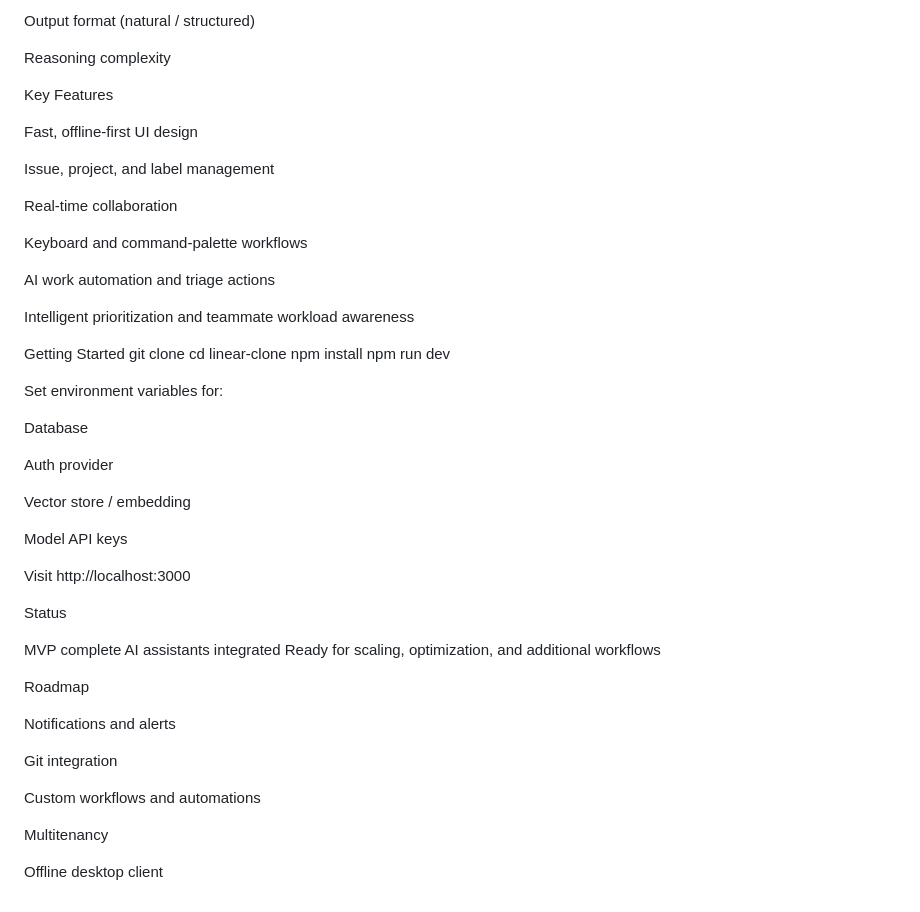
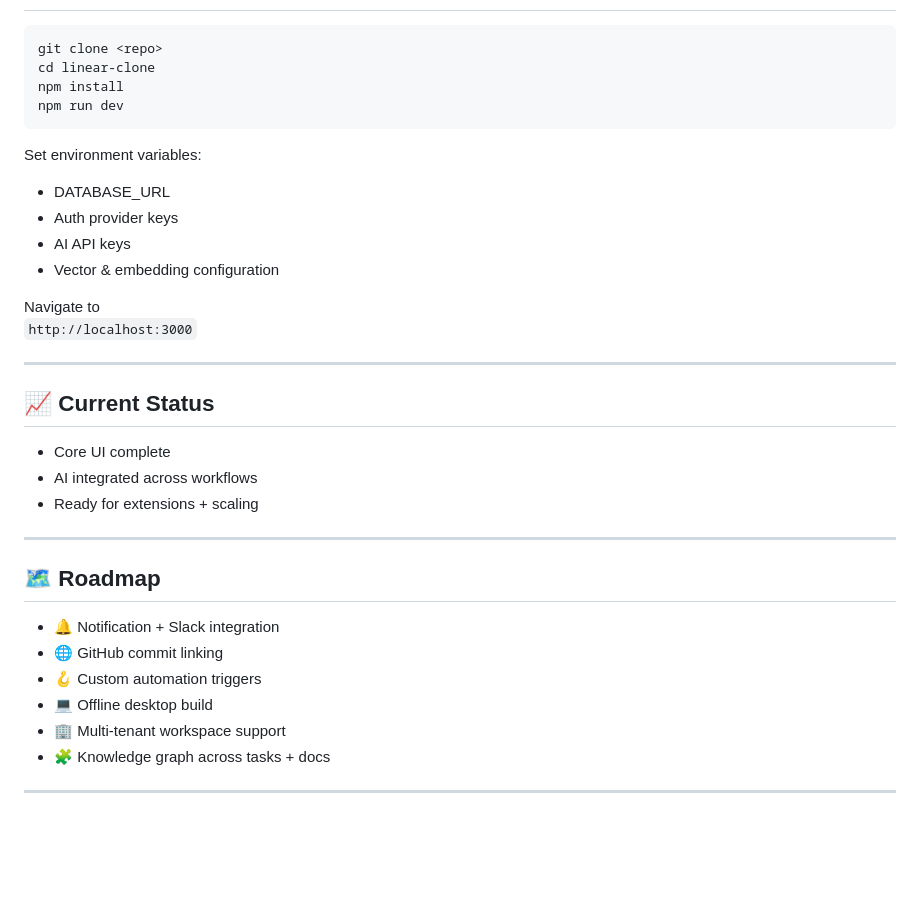
Before and after one commit to Bhardwajtanuj/CLONE-LINEAR.APP, a Markdown page: README.md, the part around one of its changes. Drawn GitHub-style; blank space fills up the shorter version.

````diff
--- a/README.md
+++ b/README.md
@@ -134,54 +133,34 @@ Context size
-Output format (natural / structured)
-
-Reasoning complexity
-
-Key Features
-
-Fast, offline-first UI design
-
-Issue, project, and label management
-
-Real-time collaboration
-
-Keyboard and command-palette workflows
-
-AI work automation and triage actions
-
-Intelligent prioritization and teammate workload awareness
-
-Getting Started
+```bash
 git clone <repo>
 cd linear-clone
 npm install
 npm run dev
+```
 
+Set environment variables:
+- DATABASE_URL
+- Auth provider keys
+- AI API keys
+- Vector & embedding configuration
 
-Set environment variables for:
+Navigate to
+`http://localhost:3000`
 
-Database
+---
 
-Auth provider
+## 📈 Current Status
+- Core UI complete
+- AI integrated across workflows
+- Ready for extensions + scaling
 
-Vector store / embedding
+---
 
-Model API keys
+## 🗺️ Roadmap
+- 🔔 Notification + Slack integration
+- 🌐 GitHub commit linking
+- 🪝 Custom automation triggers
+- 💻 Offline desktop build
+- 🏢 Multi-tenant workspace support
+- 🧩 Knowledge graph across tasks + docs
 
-Visit http://localhost:3000
-
-Status
-
-MVP complete
-AI assistants integrated
-Ready for scaling, optimization, and additional workflows
-
-Roadmap
-
-Notifications and alerts
-
-Git integration
-
-Custom workflows and automations
-
-Multitenancy
-
-Offline desktop client
+---
````
Also changed, not shown: other parts of README.md (+101 -102 lines).
